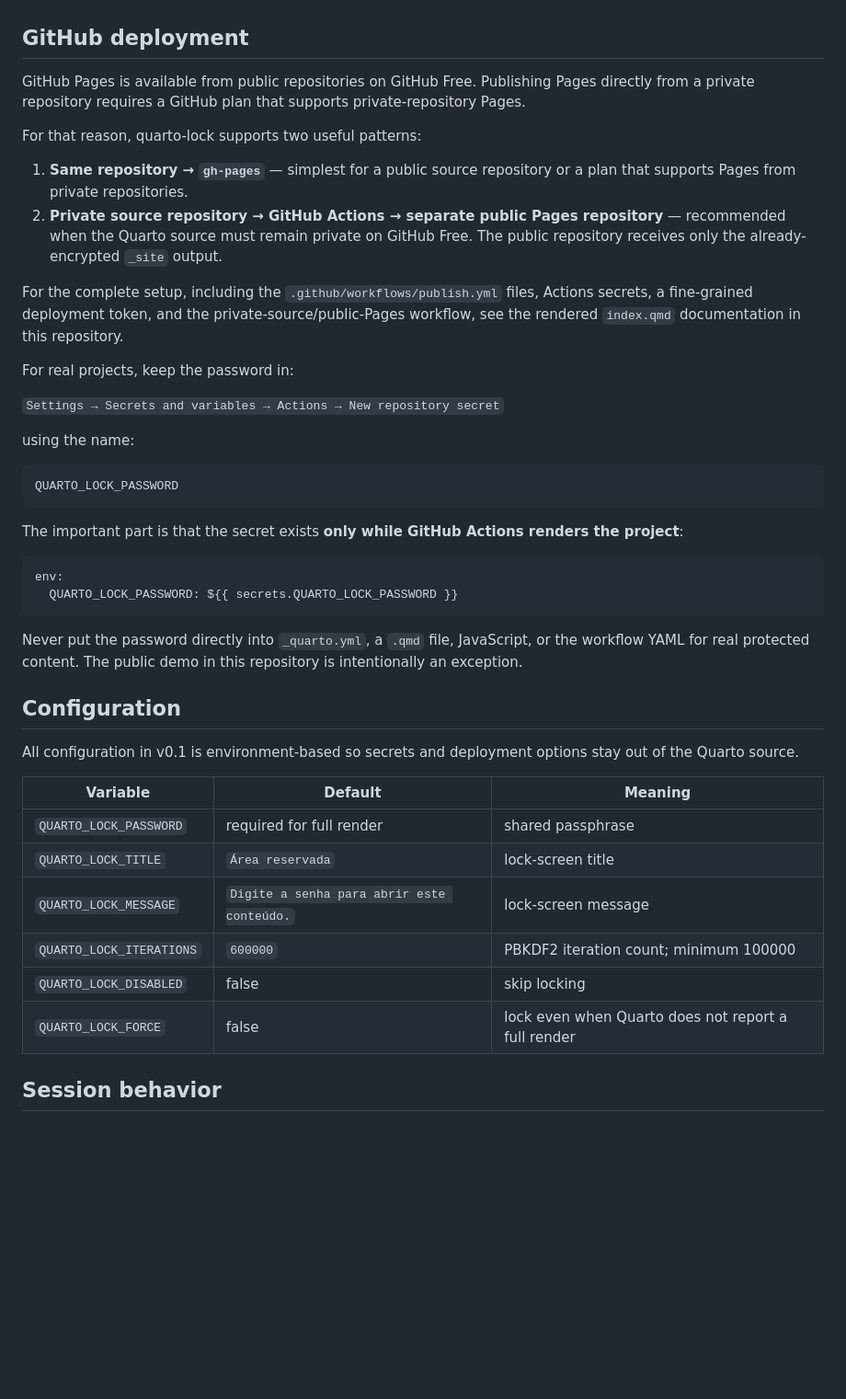
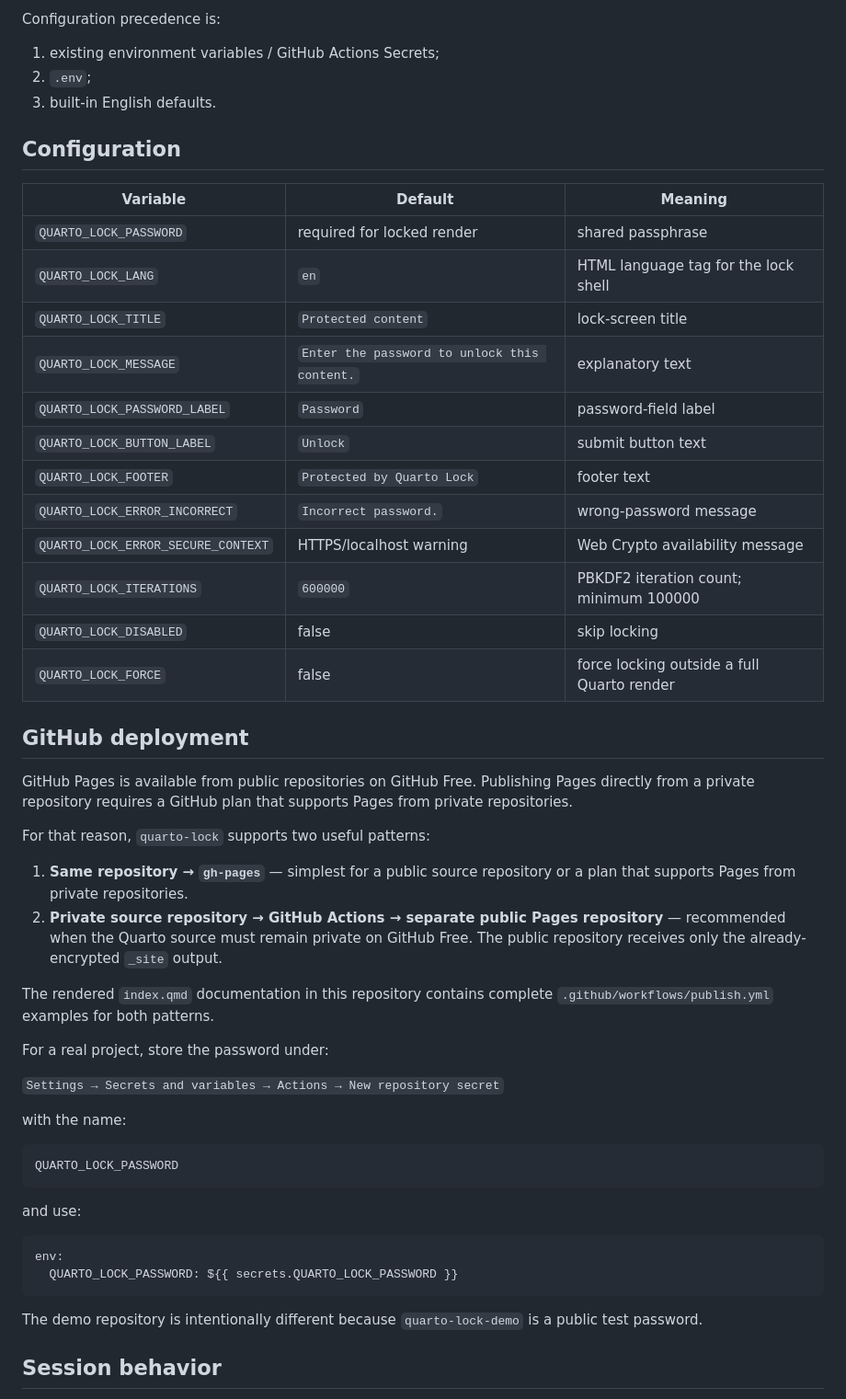
Before and after one commit to lsbjordao/quarto-lock, a Markdown page: README.md, the part around one of its changes. Shown at 92% size. Drawn GitHub-style; blank space fills up the shorter version.

````diff
--- a/README.md
+++ b/README.md
@@ -92,46 +135,55 @@ The password must contain at least 12 UTF-8 bytes. A longer passphrase is strong
+Configuration precedence is:
+
+1. existing environment variables / GitHub Actions Secrets;
+2. `.env`;
+3. built-in English defaults.
+
+## Configuration
+
+| Variable | Default | Meaning |
+|---|---|---|
+| `QUARTO_LOCK_PASSWORD` | required for locked render | shared passphrase |
+| `QUARTO_LOCK_LANG` | `en` | HTML language tag for the lock shell |
+| `QUARTO_LOCK_TITLE` | `Protected content` | lock-screen title |
+| `QUARTO_LOCK_MESSAGE` | `Enter the password to unlock this content.` | explanatory text |
+| `QUARTO_LOCK_PASSWORD_LABEL` | `Password` | password-field label |
+| `QUARTO_LOCK_BUTTON_LABEL` | `Unlock` | submit button text |
+| `QUARTO_LOCK_FOOTER` | `Protected by Quarto Lock` | footer text |
+| `QUARTO_LOCK_ERROR_INCORRECT` | `Incorrect password.` | wrong-password message |
+| `QUARTO_LOCK_ERROR_SECURE_CONTEXT` | HTTPS/localhost warning | Web Crypto availability message |
+| `QUARTO_LOCK_ITERATIONS` | `600000` | PBKDF2 iteration count; minimum 100000 |
+| `QUARTO_LOCK_DISABLED` | false | skip locking |
+| `QUARTO_LOCK_FORCE` | false | force locking outside a full Quarto render |
 
 ## GitHub deployment
 
-GitHub Pages is available from public repositories on GitHub Free. Publishing Pages directly from a private repository requires a GitHub plan that supports private-repository Pages.
+GitHub Pages is available from public repositories on GitHub Free. Publishing Pages directly from a private repository requires a GitHub plan that supports Pages from private repositories.
 
-For that reason, quarto-lock supports two useful patterns:
+For that reason, `quarto-lock` supports two useful patterns:
 
 1. **Same repository → `gh-pages`** — simplest for a public source repository or a plan that supports Pages from private repositories.
 2. **Private source repository → GitHub Actions → separate public Pages repository** — recommended when the Quarto source must remain private on GitHub Free. The public repository receives only the already-encrypted `_site` output.
 
-For the complete setup, including the `.github/workflows/publish.yml` files, Actions secrets, a fine-grained deployment token, and the private-source/public-Pages workflow, see the rendered `index.qmd` documentation in this repository.
+The rendered `index.qmd` documentation in this repository contains complete `.github/workflows/publish.yml` examples for both patterns.
 
-For real projects, keep the password in:
+For a real project, store the password under:
 
 `Settings → Secrets and variables → Actions → New repository secret`
 
-using the name:
+with the name:
 
 ```text
 QUARTO_LOCK_PASSWORD
 ```
 
-The important part is that the secret exists **only while GitHub Actions renders the project**:
+and use:
 
 ```yaml
 env:
   QUARTO_LOCK_PASSWORD: ${{ secrets.QUARTO_LOCK_PASSWORD }}
 ```
 
-Never put the password directly into `_quarto.yml`, a `.qmd` file, JavaScript, or the workflow YAML for real protected content. The public demo in this repository is intentionally an exception.
-
-## Configuration
-
-All configuration in v0.1 is environment-based so secrets and deployment options stay out of the Quarto source.
-
-| Variable | Default | Meaning |
-|---|---|---|
-| `QUARTO_LOCK_PASSWORD` | required for full render | shared passphrase |
-| `QUARTO_LOCK_TITLE` | `Área reservada` | lock-screen title |
-| `QUARTO_LOCK_MESSAGE` | `Digite a senha para abrir este conteúdo.` | lock-screen message |
-| `QUARTO_LOCK_ITERATIONS` | `600000` | PBKDF2 iteration count; minimum 100000 |
-| `QUARTO_LOCK_DISABLED` | false | skip locking |
-| `QUARTO_LOCK_FORCE` | false | lock even when Quarto does not report a full render |
+The demo repository is intentionally different because `quarto-lock-demo` is a public test password.
 
 ## Session behavior
 
````
Also changed, not shown: other parts of README.md (+78 -35 lines).
